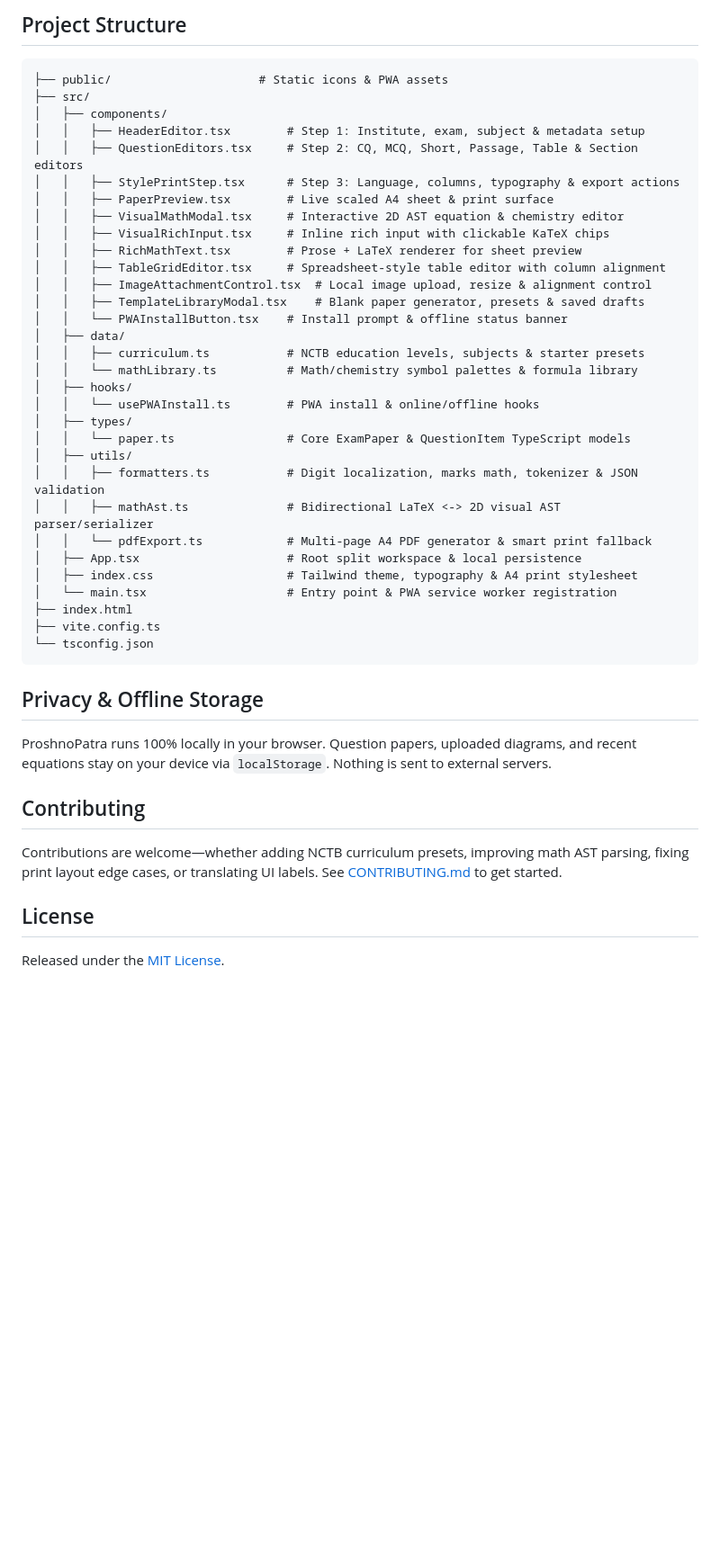
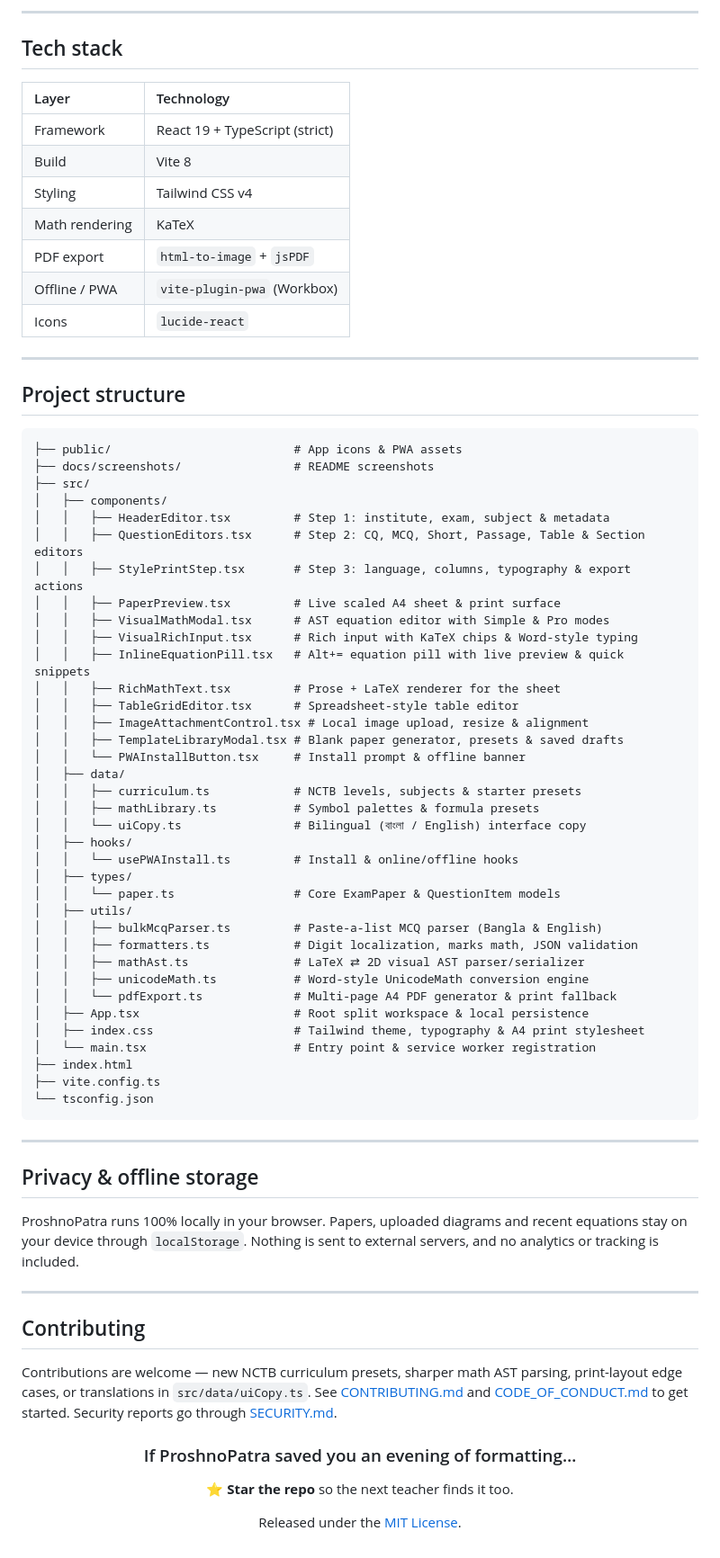
Before and after one commit to Aetheioai/ProshnoPatra-, a Markdown page: README.md, the part around one of its changes. Shown at 90% size. GitHub-like rendering; blank space fills up the shorter version.

````diff
--- a/README.md
+++ b/README.md
@@ -69,48 +151,75 @@ Open [http://localhost:3000](http://localhost:3000) in your browser. No environm
 
-## Project Structure
+---
+
+## Tech stack
+
+| Layer | Technology |
+| :-- | :-- |
+| Framework | React 19 + TypeScript (strict) |
+| Build | Vite 8 |
+| Styling | Tailwind CSS v4 |
+| Math rendering | KaTeX |
+| PDF export | `html-to-image` + `jsPDF` |
+| Offline / PWA | `vite-plugin-pwa` (Workbox) |
+| Icons | `lucide-react` |
+
+---
+
+## Project structure
 
 ```text
-├── public/                     # Static icons & PWA assets
+├── public/                          # App icons & PWA assets
+├── docs/screenshots/                # README screenshots
 ├── src/
 │   ├── components/
-│   │   ├── HeaderEditor.tsx        # Step 1: Institute, exam, subject & metadata setup
-│   │   ├── QuestionEditors.tsx     # Step 2: CQ, MCQ, Short, Passage, Table & Section editors
-│   │   ├── StylePrintStep.tsx      # Step 3: Language, columns, typography & export actions
-│   │   ├── PaperPreview.tsx        # Live scaled A4 sheet & print surface
-│   │   ├── VisualMathModal.tsx     # Interactive 2D AST equation & chemistry editor
-│   │   ├── VisualRichInput.tsx     # Inline rich input with clickable KaTeX chips
-│   │   ├── RichMathText.tsx        # Prose + LaTeX renderer for sheet preview
-│   │   ├── TableGridEditor.tsx     # Spreadsheet-style table editor with column alignment
-│   │   ├── ImageAttachmentControl.tsx  # Local image upload, resize & alignment control
-│   │   ├── TemplateLibraryModal.tsx    # Blank paper generator, presets & saved drafts
-│   │   └── PWAInstallButton.tsx    # Install prompt & offline status banner
+│   │   ├── HeaderEditor.tsx         # Step 1: institute, exam, subject & metadata
+│   │   ├── QuestionEditors.tsx      # Step 2: CQ, MCQ, Short, Passage, Table & Section editors
+│   │   ├── StylePrintStep.tsx       # Step 3: language, columns, typography & export actions
+│   │   ├── PaperPreview.tsx         # Live scaled A4 sheet & print surface
+│   │   ├── VisualMathModal.tsx      # AST equation editor with Simple & Pro modes
+│   │   ├── VisualRichInput.tsx      # Rich input with KaTeX chips & Word-style typing
+│   │   ├── InlineEquationPill.tsx   # Alt+= equation pill with live preview & quick snippets
+│   │   ├── RichMathText.tsx         # Prose + LaTeX renderer for the sheet
+│   │   ├── TableGridEditor.tsx      # Spreadsheet-style table editor
+│   │   ├── ImageAttachmentControl.tsx # Local image upload, resize & alignment
+│   │   ├── TemplateLibraryModal.tsx # Blank paper generator, presets & saved drafts
+│   │   └── PWAInstallButton.tsx     # Install prompt & offline banner
 │   ├── data/
-│   │   ├── curriculum.ts           # NCTB education levels, subjects & starter presets
-│   │   └── mathLibrary.ts          # Math/chemistry symbol palettes & formula library
+│   │   ├── curriculum.ts            # NCTB levels, subjects & starter presets
+│   │   ├── mathLibrary.ts           # Symbol palettes & formula presets
+│   │   └── uiCopy.ts                # Bilingual (বাংলা / English) interface copy
 │   ├── hooks/
-│   │   └── usePWAInstall.ts        # PWA install & online/offline hooks
+│   │   └── usePWAInstall.ts         # Install & online/offline hooks
 │   ├── types/
-│   │   └── paper.ts                # Core ExamPaper & QuestionItem TypeScript models
+│   │   └── paper.ts                 # Core ExamPaper & QuestionItem models
 │   ├── utils/
-│   │   ├── formatters.ts           # Digit localization, marks math, tokenizer & JSON validation
-│   │   ├── mathAst.ts              # Bidirectional LaTeX <-> 2D visual AST parser/serializer
-│   │   └── pdfExport.ts            # Multi-page A4 PDF generator & smart print fallback
-│   ├── App.tsx                     # Root split workspace & local persistence
-│   ├── index.css                   # Tailwind theme, typography & A4 print stylesheet
-│   └── main.tsx                    # Entry point & PWA service worker registration
+│   │   ├── bulkMcqParser.ts         # Paste-a-list MCQ parser (Bangla & English)
+│   │   ├── formatters.ts            # Digit localization, marks math, JSON validation
+│   │   ├── mathAst.ts               # LaTeX ⇄ 2D visual AST parser/serializer
+│   │   ├── unicodeMath.ts           # Word-style UnicodeMath conversion engine
+│   │   └── pdfExport.ts             # Multi-page A4 PDF generator & print fallback
+│   ├── App.tsx                      # Root split workspace & local persistence
+│   ├── index.css                    # Tailwind theme, typography & A4 print stylesheet
+│   └── main.tsx                     # Entry point & service worker registration
 ├── index.html
 ├── vite.config.ts
 └── tsconfig.json
 ```
 
-## Privacy & Offline Storage
+---
 
-ProshnoPatra runs 100% locally in your browser. Question papers, uploaded diagrams, and recent equations stay on your device via `localStorage`. Nothing is sent to external servers.
+## Privacy & offline storage
+
+ProshnoPatra runs 100% locally in your browser. Papers, uploaded diagrams and recent equations stay on your device through `localStorage`. Nothing is sent to external servers, and no analytics or tracking is included.
+
+---
 
 ## Contributing
 
-Contributions are welcome—whether adding NCTB curriculum presets, improving math AST parsing, fixing print layout edge cases, or translating UI labels. See [CONTRIBUTING.md](CONTRIBUTING.md) to get started.
+Contributions are welcome — new NCTB curriculum presets, sharper math AST parsing, print-layout edge cases, or translations in `src/data/uiCopy.ts`. See [CONTRIBUTING.md](CONTRIBUTING.md) and [CODE_OF_CONDUCT.md](CODE_OF_CONDUCT.md) to get started. Security reports go through [SECURITY.md](SECURITY.md).
 
-## License
-
-Released under the [MIT License](LICENSE).
+<div align="center">
+<h3>If ProshnoPatra saved you an evening of formatting…</h3>
+<p>⭐ <b>Star the repo</b> so the next teacher finds it too.</p>
+<p>Released under the <a href="LICENSE">MIT License</a>.</p>
+</div>
````
Also changed, not shown: other parts of README.md (+123 -41 lines), docs/screenshots/01-workspace.png (added), docs/screenshots/02-questions.png (added), docs/screenshots/03-equation-builder.png (added), docs/screenshots/04-quick-paste.png (added), docs/screenshots/06-mcq-layout.png (added), docs/screenshots/07-mobile.png (added).
